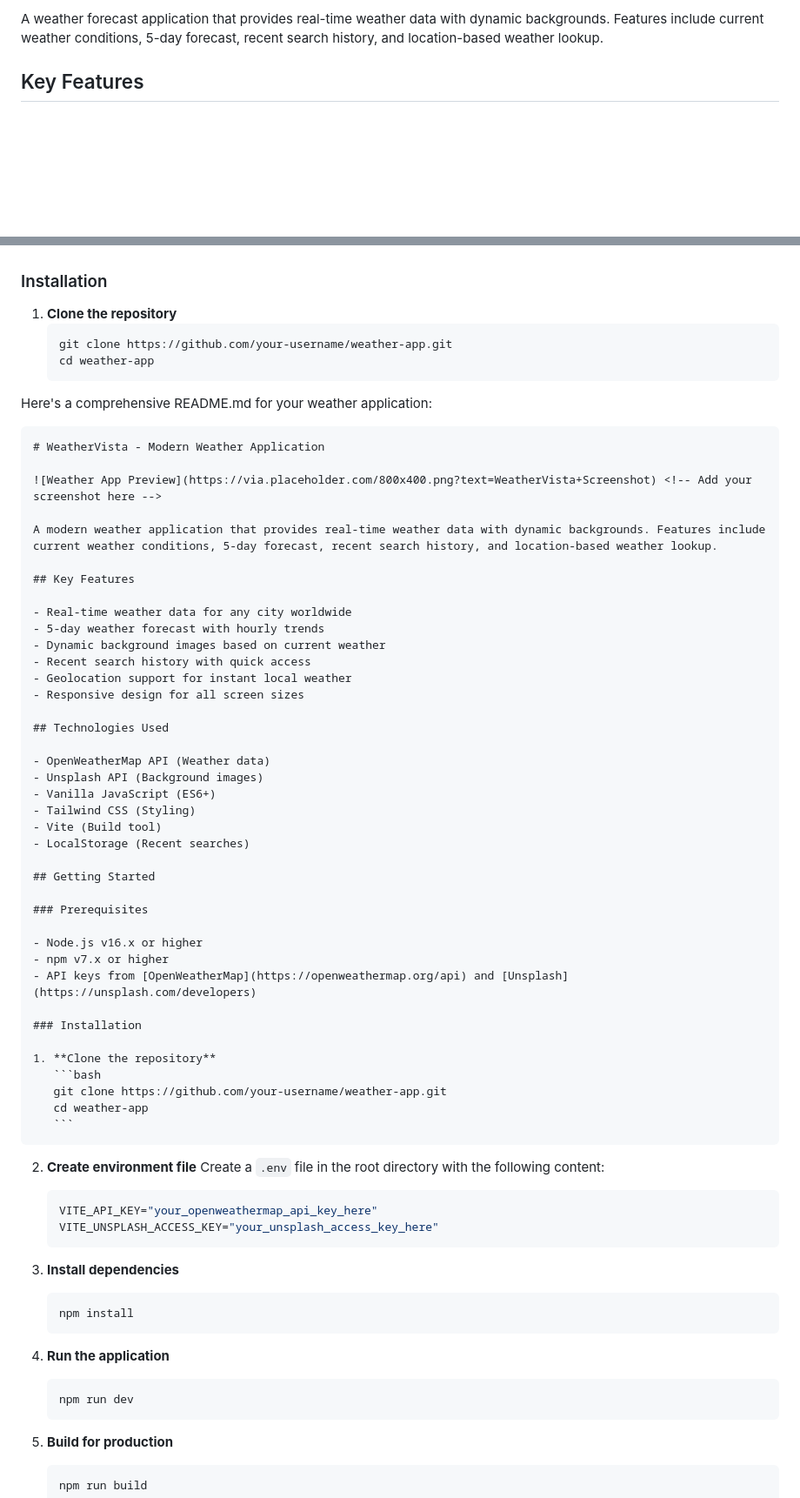
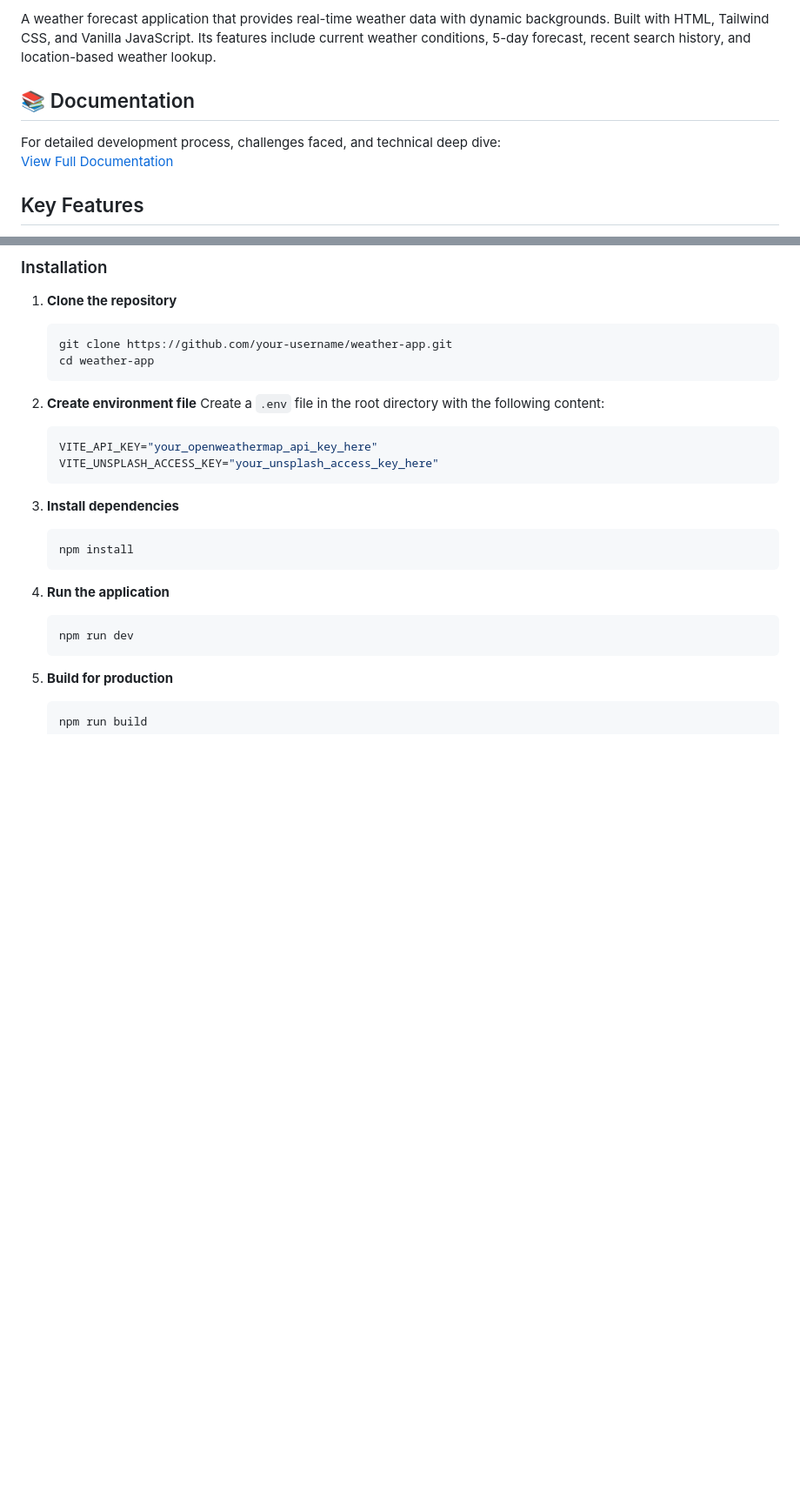
Before and after one commit to Rawat107/Weather-Forecast-Application, a Markdown page: README.md, 2 parts joined by grey strips. Shown at 87% size. GitHub-like rendering; blank space fills up the shorter version.

`````diff
--- a/README.md
+++ b/README.md
@@ -4,5 +4,10 @@
 
-A weather forecast application that provides real-time weather data with dynamic backgrounds. Features include current weather conditions, 5-day forecast, recent search history, and location-based weather lookup.
+A weather forecast application that provides real-time weather data with dynamic backgrounds. Built with HTML, Tailwind CSS, and Vanilla JavaScript. Its features include current weather conditions, 5-day forecast, recent search history, and location-based weather lookup.
+
+## 📚 Documentation
+
+For detailed development process, challenges faced, and technical deep dive:
+[View Full Documentation](https://github.com/Rawat107/Weather-Forecast-Application)
 
 ## Key Features
 
@@ -37,50 +42,6 @@ A weather forecast application that provides real-time weather data with dynamic
    git clone https://github.com/your-username/weather-app.git
    cd weather-app
    ```
-
-Here's a comprehensive README.md for your weather application:
-
-````markdown
-# WeatherVista - Modern Weather Application
-
-![Weather App Preview](https://via.placeholder.com/800x400.png?text=WeatherVista+Screenshot) <!-- Add your screenshot here -->
-
-A modern weather application that provides real-time weather data with dynamic backgrounds. Features include current weather conditions, 5-day forecast, recent search history, and location-based weather lookup.
-
-## Key Features
-
-- Real-time weather data for any city worldwide
-- 5-day weather forecast with hourly trends
-- Dynamic background images based on current weather
-- Recent search history with quick access
-- Geolocation support for instant local weather
-- Responsive design for all screen sizes
-
-## Technologies Used
-
-- OpenWeatherMap API (Weather data)
-- Unsplash API (Background images)
-- Vanilla JavaScript (ES6+)
-- Tailwind CSS (Styling)
-- Vite (Build tool)
-- LocalStorage (Recent searches)
-
-## Getting Started
-
-### Prerequisites
-
-- Node.js v16.x or higher
-- npm v7.x or higher
-- API keys from [OpenWeatherMap](https://openweathermap.org/api) and [Unsplash](https://unsplash.com/developers)
-
-### Installation
-
-1. **Clone the repository**
-   ```bash
-   git clone https://github.com/your-username/weather-app.git
-   cd weather-app
-   ```
-````
 
 2. **Create environment file**
    Create a `.env` file in the root directory with the following content:
`````
Also changed, not shown: other parts of README.md (+1 -1 lines).
